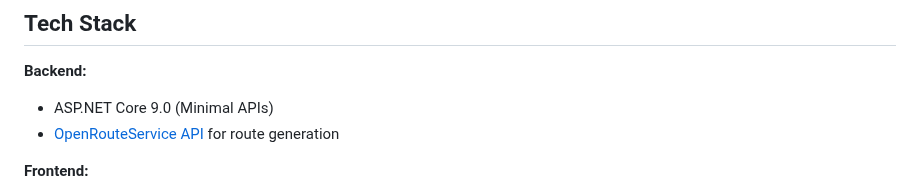
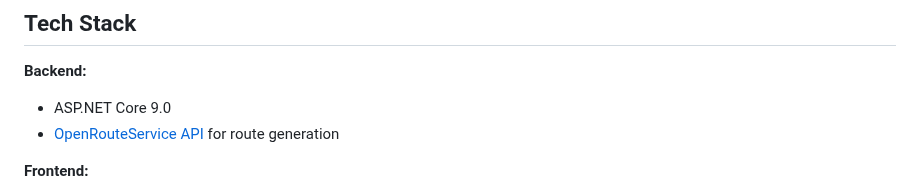
Before and after one commit to olrik-web/router-finder, a Markdown page: README.md, the part around the change. Rendered like a GitHub page.

```diff
--- a/README.md
+++ b/README.md
@@ -25,7 +25,7 @@ I just wanted a simple tool to find new running routes near my house. This is a
 ## Tech Stack
 
 **Backend:**
-- ASP.NET Core 9.0 (Minimal APIs)
+- ASP.NET Core 9.0
 - [OpenRouteService API](https://openrouteservice.org) for route generation
 
 **Frontend:**
```
